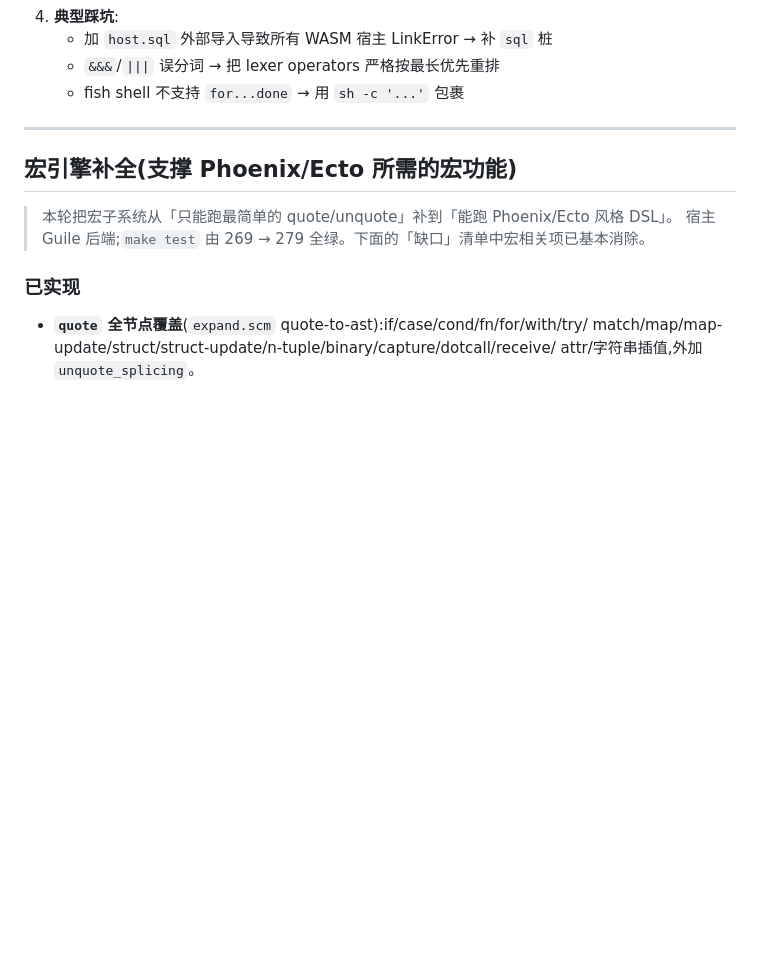
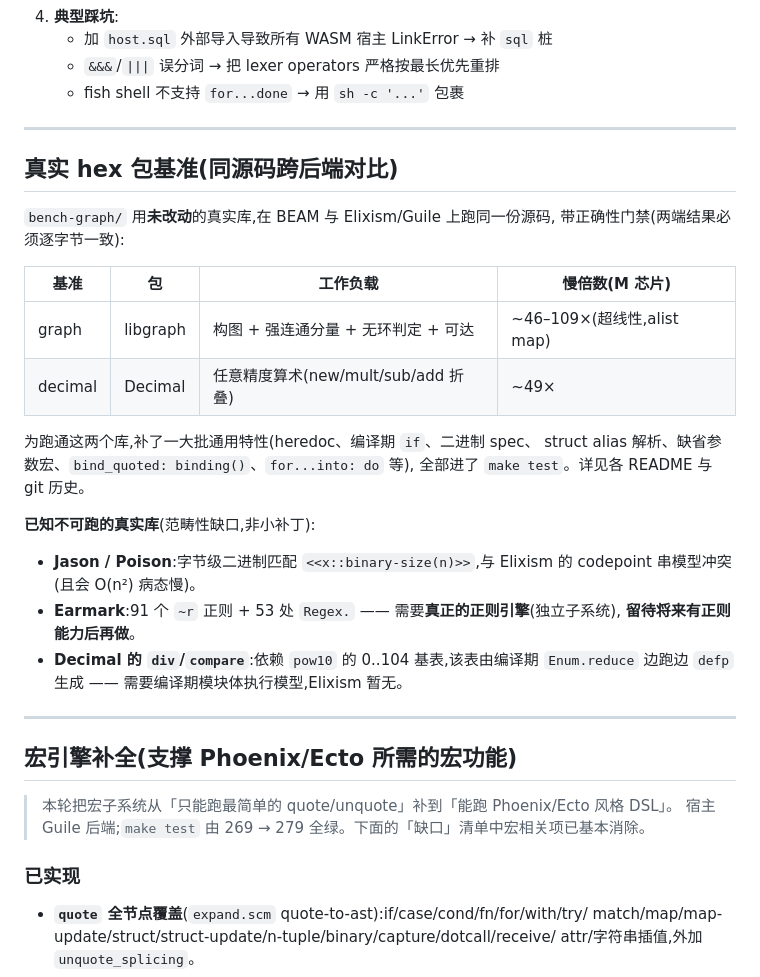
Before and after one commit to jiangplus/elixism, a Markdown page: development.md, the part around the change. GitHub-like rendering; blank space fills up the shorter version.

Commit message:
docs: record real-package benchmark suite + Earmark/regex deferral
Co-Authored-By: Claude Opus 4.8 (1M context) <noreply@anthropic.com>

```diff
--- a/development.md
+++ b/development.md
@@ -75,6 +75,30 @@
    - 加 `host.sql` 外部导入导致所有 WASM 宿主 LinkError → 补 `sql` 桩
    - `&&&`/`|||` 误分词 → 把 lexer operators 严格按最长优先重排
    - fish shell 不支持 `for...done` → 用 `sh -c '...'` 包裹
+
+---
+
+## 真实 hex 包基准(同源码跨后端对比)
+
+`bench-graph/` 用**未改动**的真实库,在 BEAM 与 Elixism/Guile 上跑同一份源码,
+带正确性门禁(两端结果必须逐字节一致):
+
+| 基准 | 包 | 工作负载 | 慢倍数(M 芯片) |
+|---|---|---|---|
+| graph | libgraph | 构图 + 强连通分量 + 无环判定 + 可达 | ~46–109×(超线性,alist map) |
+| decimal | Decimal | 任意精度算术(new/mult/sub/add 折叠) | ~49× |
+
+为跑通这两个库,补了一大批通用特性(heredoc、编译期 `if`、二进制 spec、
+struct alias 解析、缺省参数宏、`bind_quoted: binding()`、`for...into: do` 等),
+全部进了 `make test`。详见各 README 与 git 历史。
+
+**已知不可跑的真实库**(范畴性缺口,非小补丁):
+- **Jason / Poison**:字节级二进制匹配 `<<x::binary-size(n)>>`,与 Elixism 的
+  codepoint 串模型冲突(且会 O(n²) 病态慢)。
+- **Earmark**:91 个 `~r` 正则 + 53 处 `Regex.` —— 需要**真正的正则引擎**(独立子系统),
+  **留待将来有正则能力后再做**。
+- **Decimal 的 `div`/`compare`**:依赖 `pow10` 的 0..104 基表,该表由编译期
+  `Enum.reduce` 边跑边 `defp` 生成 —— 需要编译期模块体执行模型,Elixism 暂无。
 
 ---
 
```
